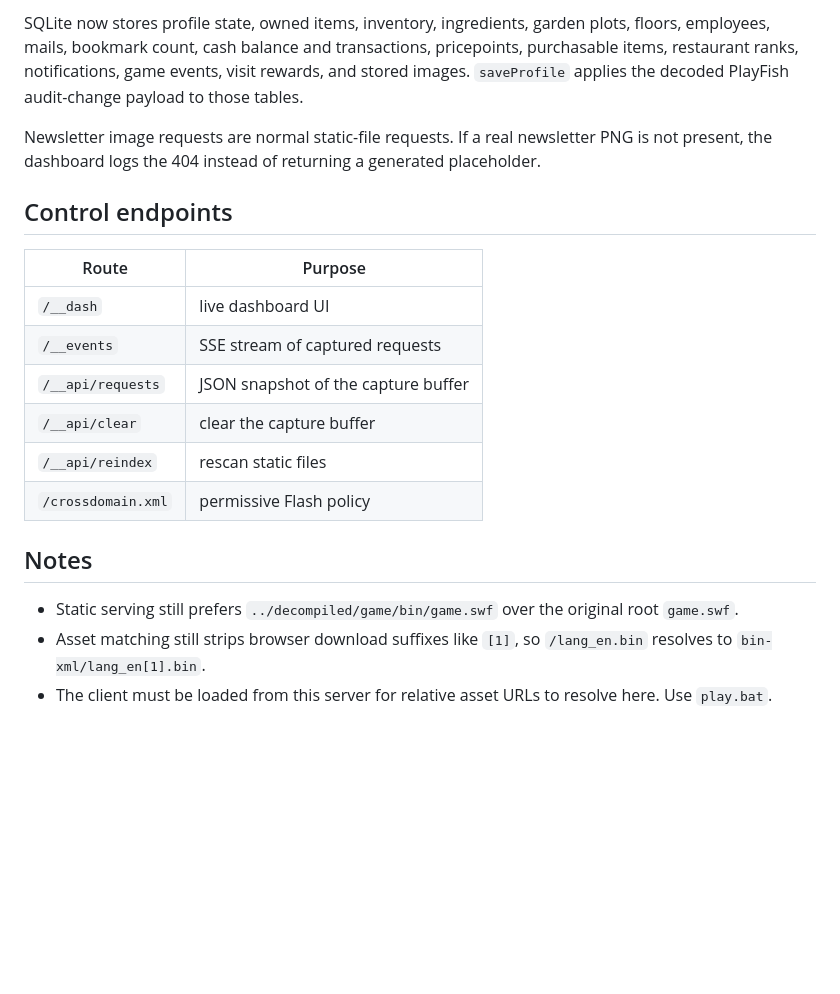
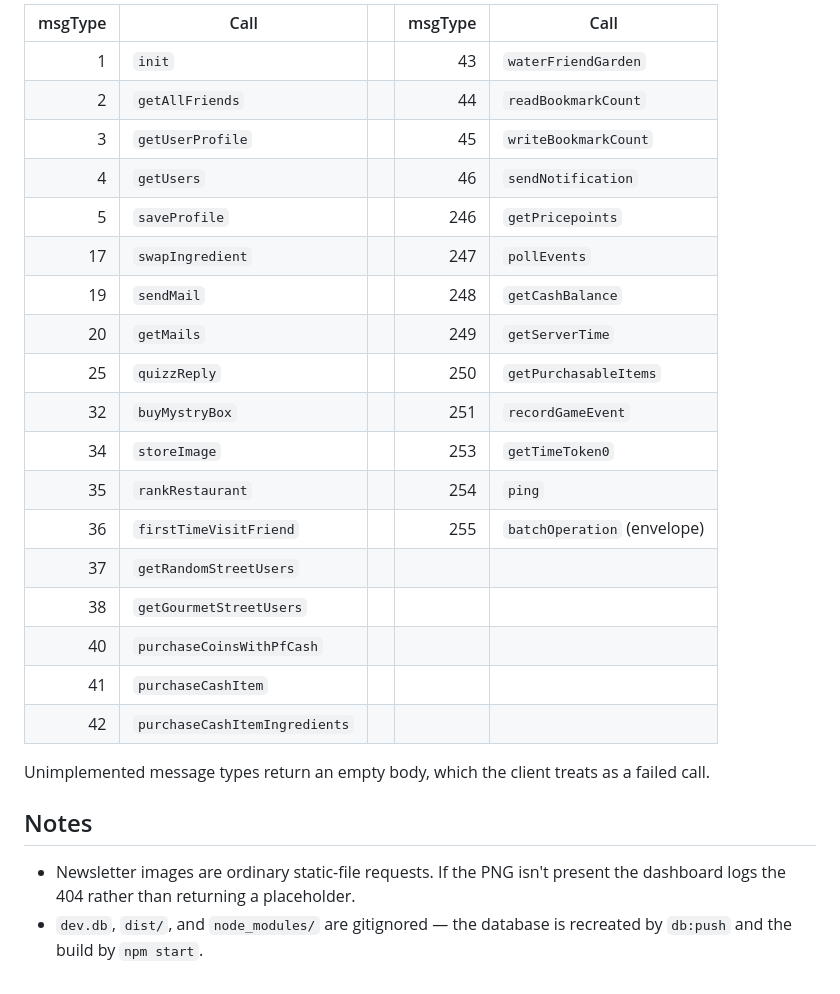
Before and after one commit to Dippys/Restaurant-City-Server, a Markdown page: README.md, the part around one of its changes. Drawn GitHub-style; blank space fills up the shorter version.

```diff
--- a/README.md
+++ b/README.md
@@ -90,30 +160,31 @@ Implemented responders:
 
-SQLite now stores profile state, owned items, inventory, ingredients, garden
-plots, floors, employees, mails, bookmark count, cash balance and transactions,
-pricepoints, purchasable items, restaurant ranks, notifications, game events,
-visit rewards, and stored images. `saveProfile` applies the decoded PlayFish
-audit-change payload to those tables.
+| msgType | Call | | msgType | Call |
+|---:|---|---|---:|---|
+| 1 | `init` | | 43 | `waterFriendGarden` |
+| 2 | `getAllFriends` | | 44 | `readBookmarkCount` |
+| 3 | `getUserProfile` | | 45 | `writeBookmarkCount` |
+| 4 | `getUsers` | | 46 | `sendNotification` |
+| 5 | `saveProfile` | | 246 | `getPricepoints` |
+| 17 | `swapIngredient` | | 247 | `pollEvents` |
+| 19 | `sendMail` | | 248 | `getCashBalance` |
+| 20 | `getMails` | | 249 | `getServerTime` |
+| 25 | `quizzReply` | | 250 | `getPurchasableItems` |
+| 32 | `buyMystryBox` | | 251 | `recordGameEvent` |
+| 34 | `storeImage` | | 253 | `getTimeToken0` |
+| 35 | `rankRestaurant` | | 254 | `ping` |
+| 36 | `firstTimeVisitFriend` | | 255 | `batchOperation` (envelope) |
+| 37 | `getRandomStreetUsers` | | | |
+| 38 | `getGourmetStreetUsers` | | | |
+| 40 | `purchaseCoinsWithPfCash` | | | |
+| 41 | `purchaseCashItem` | | | |
+| 42 | `purchaseCashItemIngredients` | | | |
 
-Newsletter image requests are normal static-file requests. If a real newsletter
-PNG is not present, the dashboard logs the 404 instead of returning a generated
-placeholder.
-
-## Control endpoints
-
-| Route | Purpose |
-|---|---|
-| `/__dash` | live dashboard UI |
-| `/__events` | SSE stream of captured requests |
-| `/__api/requests` | JSON snapshot of the capture buffer |
-| `/__api/clear` | clear the capture buffer |
-| `/__api/reindex` | rescan static files |
-| `/crossdomain.xml` | permissive Flash policy |
+Unimplemented message types return an empty body, which the client treats as a
+failed call.
 
 ## Notes
 
-- Static serving still prefers `../decompiled/game/bin/game.swf` over the
-  original root `game.swf`.
-- Asset matching still strips browser download suffixes like `[1]`, so
-  `/lang_en.bin` resolves to `bin-xml/lang_en[1].bin`.
-- The client must be loaded from this server for relative asset URLs to resolve
-  here. Use `play.bat`.
+- Newsletter images are ordinary static-file requests. If the PNG isn't present
+  the dashboard logs the 404 rather than returning a placeholder.
+- `dev.db`, `dist/`, and `node_modules/` are gitignored — the database is
+  recreated by `db:push` and the build by `npm start`.
```
Also changed, not shown: other parts of README.md (+136 -66 lines).
